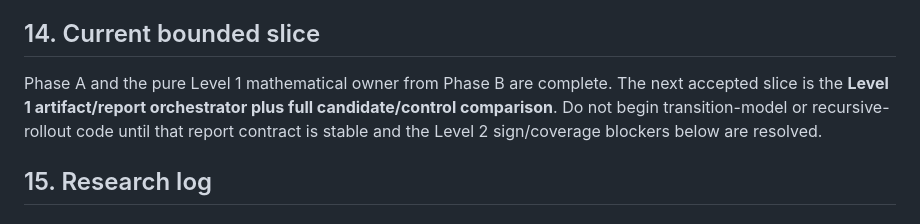
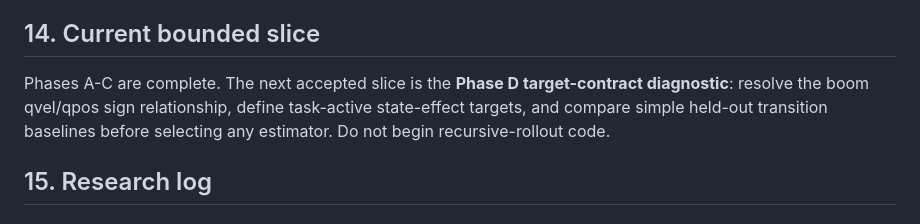
Before and after one commit to xtt001/Excavator_real_stack, a Markdown page: docs/trajectory_support_retention_eval_implementation_plan.md, the part around one of its changes. GitHub-like rendering.

```diff
--- a/docs/trajectory_support_retention_eval_implementation_plan.md
+++ b/docs/trajectory_support_retention_eval_implementation_plan.md
@@ -390,11 +390,10 @@ Stop and update this plan before broadening the implementation when:
 
 ## 14. Current bounded slice
 
-Phase A and the pure Level 1 mathematical owner from Phase B are complete. The
-next accepted slice is the **Level 1 artifact/report orchestrator plus full
-candidate/control comparison**. Do not begin transition-model or
-recursive-rollout code until that report contract is stable and the Level 2
-sign/coverage blockers below are resolved.
+Phases A-C are complete. The next accepted slice is the **Phase D target-contract
+diagnostic**: resolve the boom qvel/qpos sign relationship, define task-active
+state-effect targets, and compare simple held-out transition baselines before
+selecting any estimator. Do not begin recursive-rollout code.
 
 ## 15. Research log
 
```
Also changed, not shown: other parts of docs/trajectory_support_retention_eval_implementation_plan.md (+73 -0 lines).
